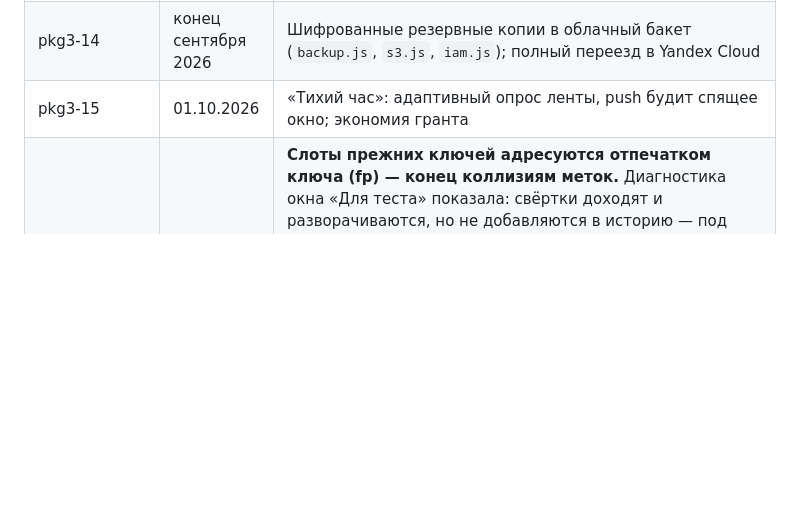
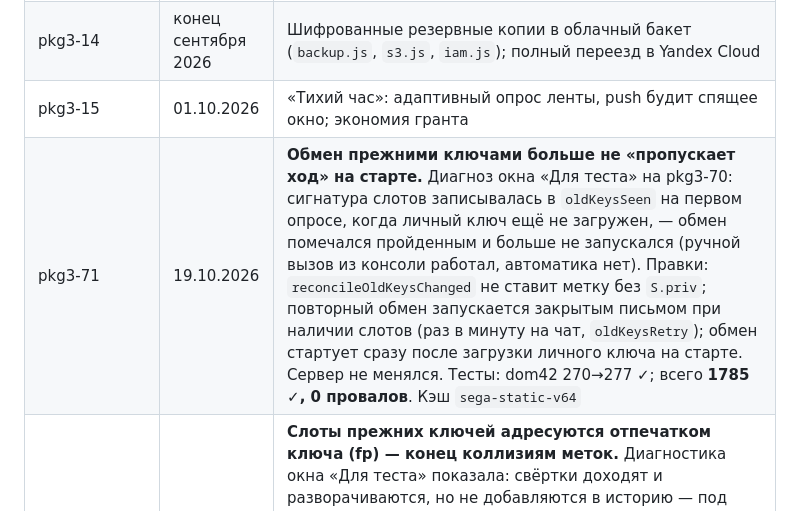
Before and after one commit to Pilipenko123/Marty, a Markdown page: sega-chat/README.md, the part around the change. Rendered like a GitHub page; blank space fills up the shorter version.

```diff
--- a/sega-chat/README.md
+++ b/sega-chat/README.md
@@ -483,6 +483,7 @@ sega-chat/
 | pkg3-13 | сентябрь 2026 | Переименование в SEGA-CHAT, фирменный логотип; последняя точка старой синхронизации зеркала |
 | pkg3-14 | конец сентября 2026 | Шифрованные резервные копии в облачный бакет (`backup.js`, `s3.js`, `iam.js`); полный переезд в Yandex Cloud |
 | pkg3-15 | 01.10.2026 | «Тихий час»: адаптивный опрос ленты, push будит спящее окно; экономия гранта |
+| pkg3-71 | 19.10.2026 | **Обмен прежними ключами больше не «пропускает ход» на старте.** Диагноз окна «Для теста» на pkg3-70: сигнатура слотов записывалась в `oldKeysSeen` на первом опросе, когда личный ключ ещё не загружен, — обмен помечался пройденным и больше не запускался (ручной вызов из консоли работал, автоматика нет). Правки: `reconcileOldKeysChanged` не ставит метку без `S.priv`; повторный обмен запускается закрытым письмом при наличии слотов (раз в минуту на чат, `oldKeysRetry`); обмен стартует сразу после загрузки личного ключа на старте. Сервер не менялся. Тесты: dom42 270→277 ✓; всего **1785 ✓, 0 провалов**. Кэш `sega-static-v64` |
 | pkg3-70 | 19.10.2026 | **Слоты прежних ключей адресуются отпечатком ключа (fp) — конец коллизиям меток.** Диагностика окна «Для теста» показала: свёртки доходят и разворачиваются, но не добавляются в историю — под метками поколений на сервере лежали перемешанные дубли (каждое устройство нумеровало поколения по-своему). Теперь адрес слота — 16 hex sha256 сырья ключа (`fpOf`), дубли невозможны; нисходящая ветка выкладывает ВСЕ локальные ключи (история + текущий), которых нет на сервере, восходящая забирает всё новое; прежние клиенты (66–69) продолжают слать метки ep — сервер принимает их в слоты «eN» (предел поколение+24 сохранён). Плашка «перевыпустите ключ» не показывается до первой попытки обмена в чате (`oldKeysSeen`). Публичный чат отдаёт адрес слота `id` (+ ep для старых клиентов). Тесты: groupkeys 47→50 ✓ (слот по fp, защита от перезаписи того же fp, видимость слота в синхронизации), dom42 270 ✓; всего **1778 ✓, 0 провалов**. Кэш `sega-static-v63` |
 | pkg3-69 | 19.10.2026 | **Обмен прежними ключами на каждом опросе + тихая плашка + запасные слоты.** (1) `reconcileOldKeysChanged` в конце `syncOnce`: обмен идёт на каждом опросе, а не только при старте/полном пересинхроне (сигнатура слотов `oldKeysSeen`) — именно из-за редкого запуска окно «Для теста» не доимпортировало ключи, хотя свёртки разворачивались. (2) `noteKeySplit` молчит при «музейных» замках: совет перевыпуска — только когда закрыто что-то свежее (сутки) или нет ни истории, ни своих свёрток. (3) Диапазон слотов `keys/old` расширен до `keyEpoch+24` (сервер и клиент): блуждающий ключ всегда получает слот. Тесты: groupkeys 46→47 ✓ (запасной слот текущего поколения, предел +24), dom42 267→270 ✓; всего **1775 ✓, 0 провалов**. Кэш `sega-static-v62` |
 | pkg3-68 | 19.10.2026 | **Точечное лечение обмена: скачанные свёртки сравниваются по самому ключу, а не по метке поколения.** Метки поколений (`ep`) каждое устройство нумерует по-своему, поэтому сравнение по меткам заставляло вторые устройства (ноутбук владельца, учётка «Для теста») пропускать серверные слоты с чужими ключами — история оставалась закрытой при полных свёртках на сервере (`моя: true`). Теперь дедупликация при скачивании — по сырью ключа (`pushOldKey` возвращает, добавил ли он копию); плашка «ключ у части участников другой» после этого не появляется. Правка только в клиенте (`public/app.js`), сервер не менялся. Тесты: `dom42` 266→267 ✓; всего **1771 ✓, 0 провалов**. Кэш `sega-static-v61` |
```
